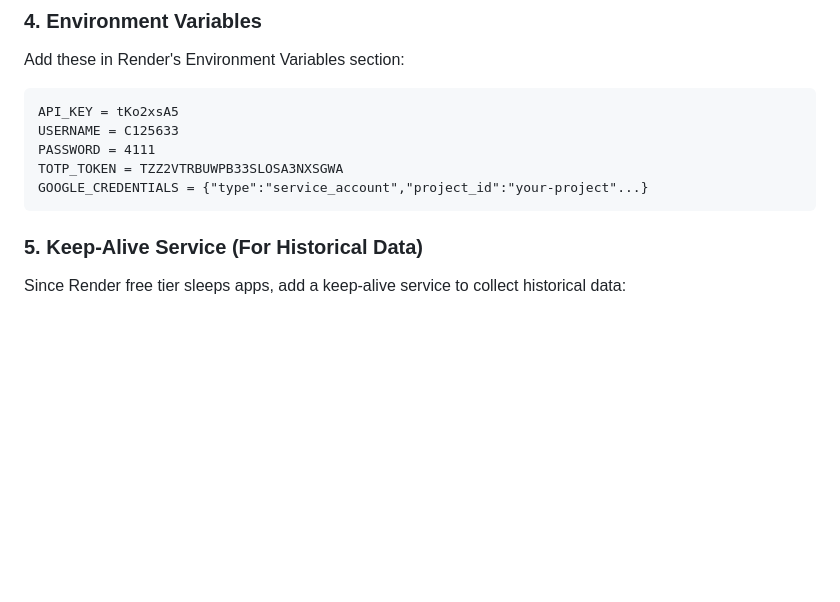
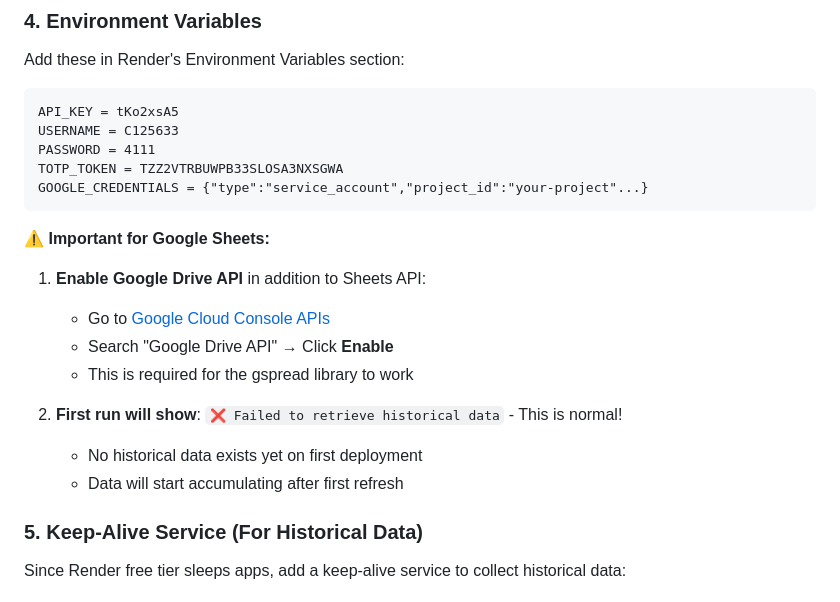
Before and after one commit to vinodvhinthada/instituianal_data_historical, a Markdown page: RENDER_DEPLOYMENT_GUIDE.md, the part around the change. Rendered like a GitHub page; blank space fills up the shorter version.

````diff
--- a/RENDER_DEPLOYMENT_GUIDE.md
+++ b/RENDER_DEPLOYMENT_GUIDE.md
@@ -45,6 +45,16 @@ PASSWORD = 4111
 TOTP_TOKEN = TZZ2VTRBUWPB33SLOSA3NXSGWA
 GOOGLE_CREDENTIALS = {"type":"service_account","project_id":"your-project"...}
 ```
+
+**⚠️ Important for Google Sheets:**
+1. **Enable Google Drive API** in addition to Sheets API:
+   - Go to [Google Cloud Console APIs](https://console.developers.google.com/apis/library)
+   - Search "Google Drive API" → Click **Enable**
+   - This is required for the gspread library to work
+
+2. **First run will show**: `❌ Failed to retrieve historical data` - This is normal!
+   - No historical data exists yet on first deployment
+   - Data will start accumulating after first refresh
 
 ### 5. Keep-Alive Service (For Historical Data)
 
````
Also changed, not shown: GOOGLE_SHEETS_SETUP.md (+4 -3 lines).
